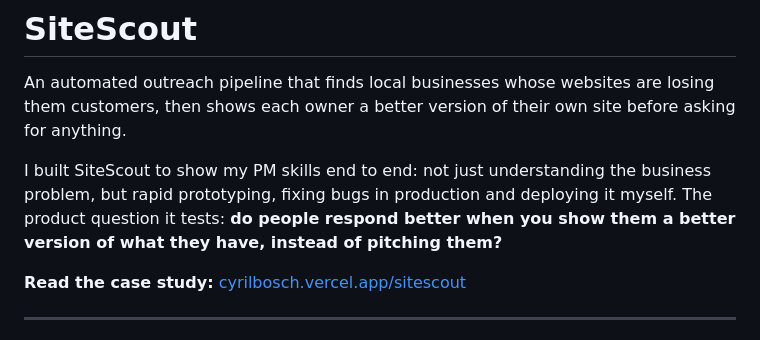
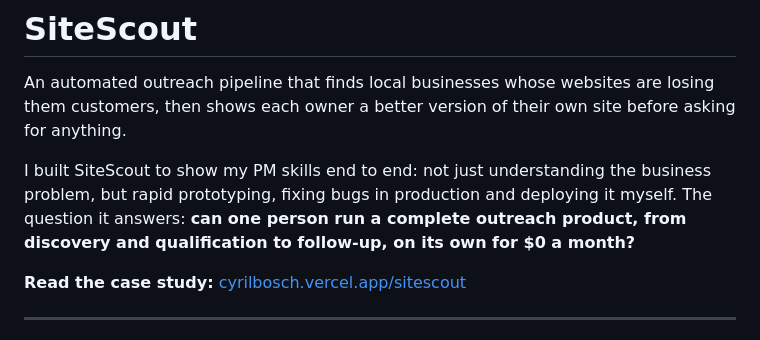
Before and after one commit to CyrilBosch96/sitescout, a Markdown page: README.md, the part around the change. Drawn GitHub-style.

Commit message:
README: reframe the question SiteScout answers
Co-Authored-By: Claude Opus 5.5 <noreply@anthropic.com>

```diff
--- a/README.md
+++ b/README.md
@@ -2,7 +2,7 @@
 
 An automated outreach pipeline that finds local businesses whose websites are losing them customers, then shows each owner a better version of their own site before asking for anything.
 
-I built SiteScout to show my PM skills end to end: not just understanding the business problem, but rapid prototyping, fixing bugs in production and deploying it myself. The product question it tests: **do people respond better when you show them a better version of what they have, instead of pitching them?**
+I built SiteScout to show my PM skills end to end: not just understanding the business problem, but rapid prototyping, fixing bugs in production and deploying it myself. The question it answers: **can one person run a complete outreach product, from discovery and qualification to follow-up, on its own for $0 a month?**
 
 **Read the case study:** [cyrilbosch.vercel.app/sitescout](https://cyrilbosch.vercel.app/sitescout)
 
```
